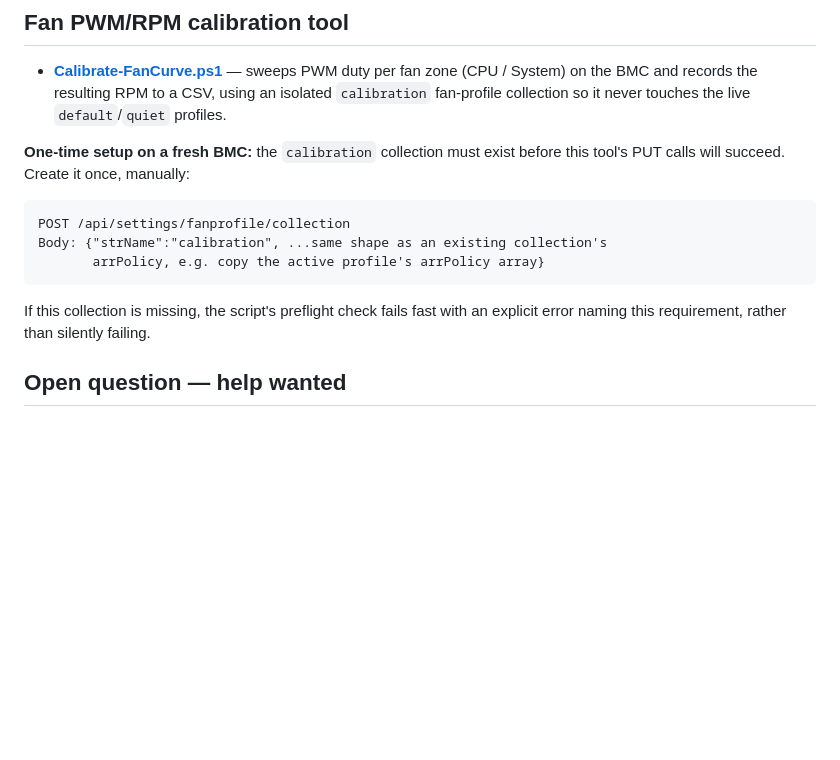
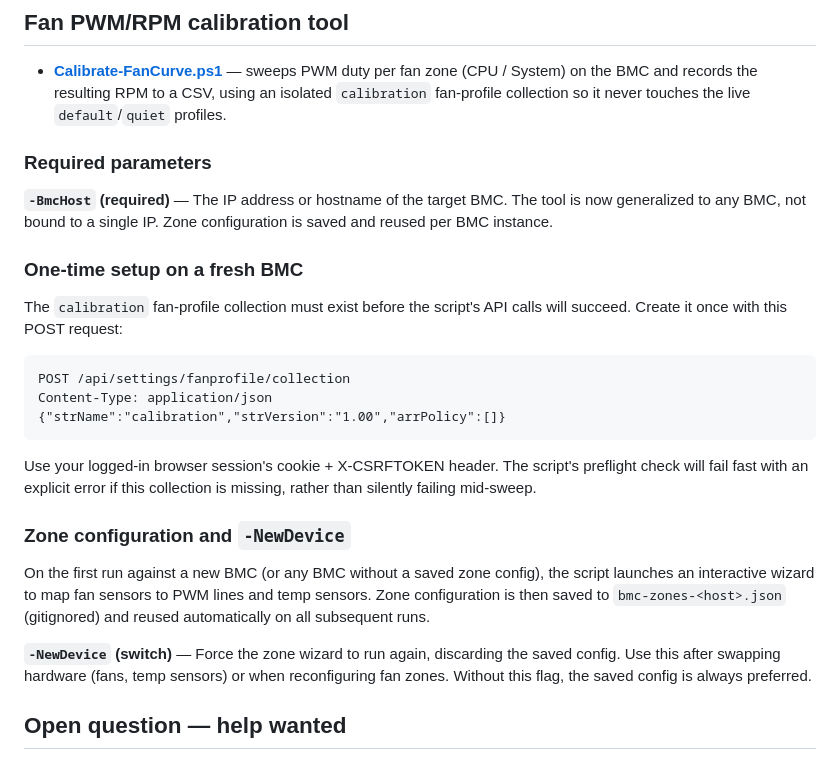
Before and after one commit to Gizmo-Ger/sys-fan-mj11-g431mm0, a Markdown page: README.md, the part around the change. GitHub-like rendering; blank space fills up the shorter version.

Commit message:
docs: document -NewDevice, required -BmcHost, and the zone wizard

````diff
--- a/README.md
+++ b/README.md
@@ -43,17 +43,38 @@ side effect. See `SYS_FAN_HOWTO.md` for the full explanation and
   using an isolated `calibration` fan-profile collection so it never touches
   the live `default`/`quiet` profiles.
 
-**One-time setup on a fresh BMC:** the `calibration` collection must exist
-before this tool's PUT calls will succeed. Create it once, manually:
+### Required parameters
+
+**`-BmcHost` (required)** — The IP address or hostname of the target BMC. The
+tool is now generalized to any BMC, not bound to a single IP. Zone
+configuration is saved and reused per BMC instance.
+
+### One-time setup on a fresh BMC
+
+The `calibration` fan-profile collection must exist before the script's API
+calls will succeed. Create it once with this POST request:
 
 ```
 POST /api/settings/fanprofile/collection
-Body: {"strName":"calibration", ...same shape as an existing collection's
-       arrPolicy, e.g. copy the active profile's arrPolicy array}
+Content-Type: application/json
+{"strName":"calibration","strVersion":"1.00","arrPolicy":[]}
 ```
 
-If this collection is missing, the script's preflight check fails fast with
-an explicit error naming this requirement, rather than silently failing.
+Use your logged-in browser session's cookie + X-CSRFTOKEN header. The script's
+preflight check will fail fast with an explicit error if this collection is
+missing, rather than silently failing mid-sweep.
+
+### Zone configuration and `-NewDevice`
+
+On the first run against a new BMC (or any BMC without a saved zone config),
+the script launches an interactive wizard to map fan sensors to PWM lines and
+temp sensors. Zone configuration is then saved to `bmc-zones-<host>.json`
+(gitignored) and reused automatically on all subsequent runs.
+
+**`-NewDevice` (switch)** — Force the zone wizard to run again, discarding the
+saved config. Use this after swapping hardware (fans, temp sensors) or when
+reconfiguring fan zones. Without this flag, the saved config is always
+preferred.
 
 ## Open question — help wanted
 
````
